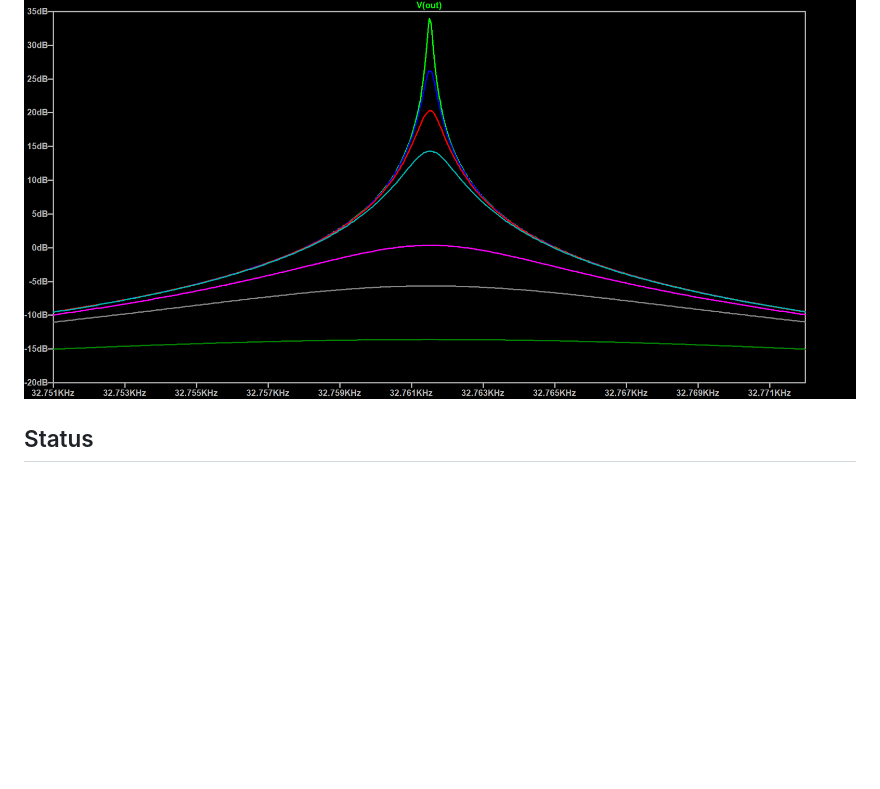
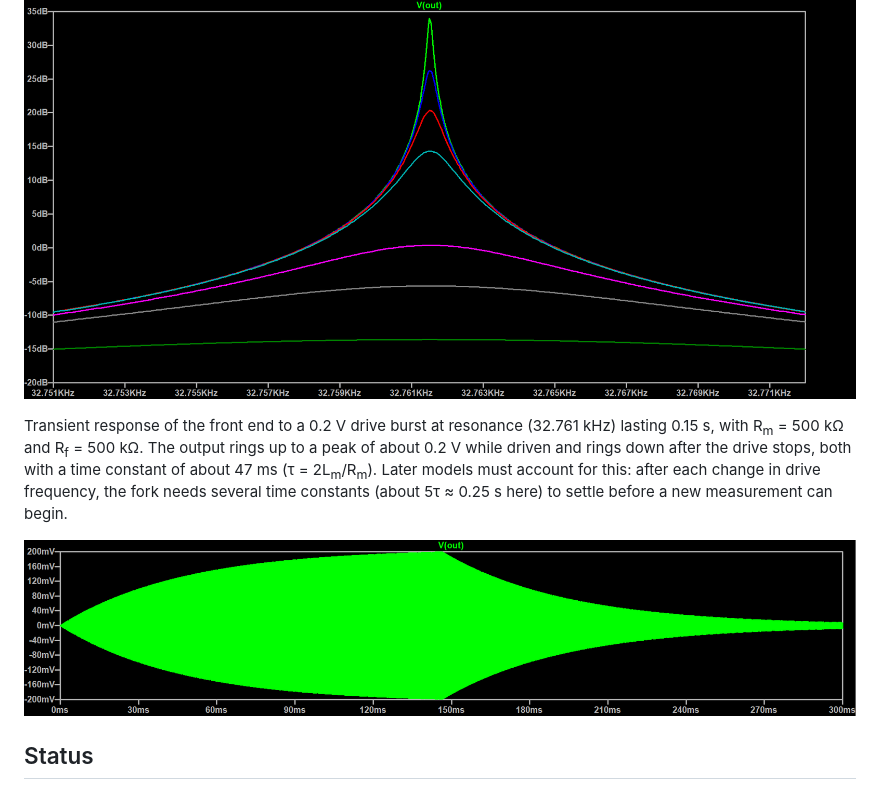
Before and after one commit to Guglielmenzo/TuningFork-Thermometry, a Markdown page: README.md, the part around the change. Rendered like a GitHub page; pictures changed too: sim/images/frontend-transient-ringdown.png (added); blank space fills up the shorter version.

Commit message:
Add front-end transient ring-up/ring-down result to README

```diff
--- a/README.md
+++ b/README.md
@@ -170,6 +170,16 @@ the peak motional current is V<sub>drive</sub>/R<sub>m</sub>:
 
 ![Front-end AC response with Rm swept](sim/images/frontend-ac-response-rm-sweep.png)
 
+Transient response of the front end to a 0.2 V drive burst at resonance
+(32.761 kHz) lasting 0.15 s, with R<sub>m</sub> = 500 kΩ and R<sub>f</sub> = 500 kΩ.
+The output rings up to a peak of about 0.2 V while driven and rings down after
+the drive stops, both with a time constant of about 47 ms
+(τ = 2L<sub>m</sub>/R<sub>m</sub>). Later models must account for this: after
+each change in drive frequency, the fork needs several time constants
+(about 5τ ≈ 0.25 s here) to settle before a new measurement can begin.
+
+![Front-end transient ring-up and ring-down](sim/images/frontend-transient-ringdown.png)
+
 ## Status
 
 Requirements phase. LTspice front-end model (fork, twisted-pair wiring, crosstalk, shunt compensation, TIA) complete; MATLAB signal processing next.
```
